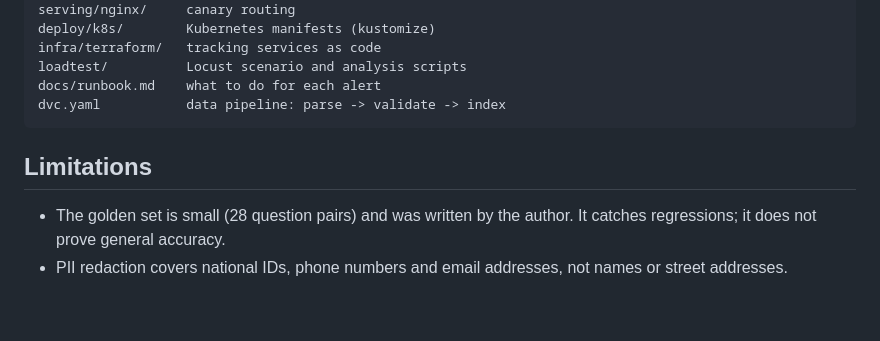
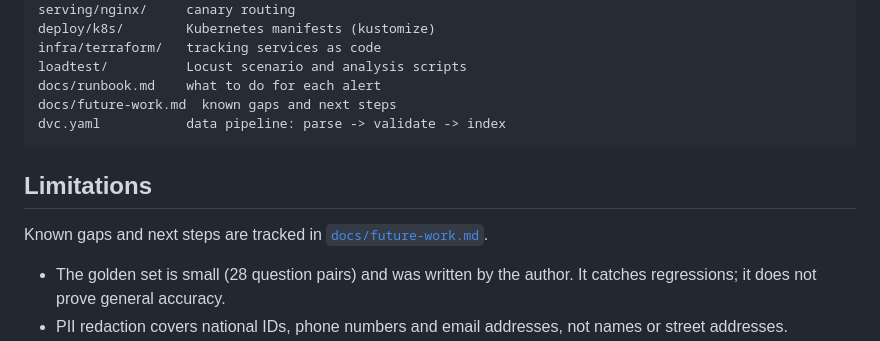
Before and after one commit to ahmedsh711/legal-rag, a Markdown page: README.md, the part around the change. Drawn GitHub-style; blank space fills up the shorter version.

Commit message:
docs: future work

````diff
--- a/README.md
+++ b/README.md
@@ -224,10 +224,13 @@ deploy/k8s/        Kubernetes manifests (kustomize)
 infra/terraform/   tracking services as code
 loadtest/          Locust scenario and analysis scripts
 docs/runbook.md    what to do for each alert
+docs/future-work.md  known gaps and next steps
 dvc.yaml           data pipeline: parse -> validate -> index
 ```
 
 ## Limitations
+
+Known gaps and next steps are tracked in [`docs/future-work.md`](docs/future-work.md).
 
 - The golden set is small (28 question pairs) and was written by the author. It catches regressions; it does not prove general accuracy.
 - PII redaction covers national IDs, phone numbers and email addresses, not names or street addresses.
````
Also changed, not shown: docs/future-work.md (added, +60 -0 lines).
